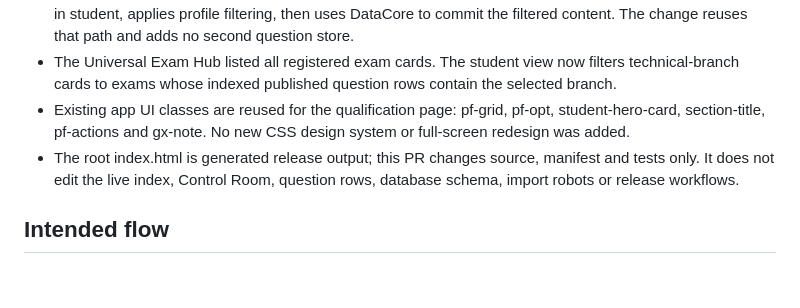
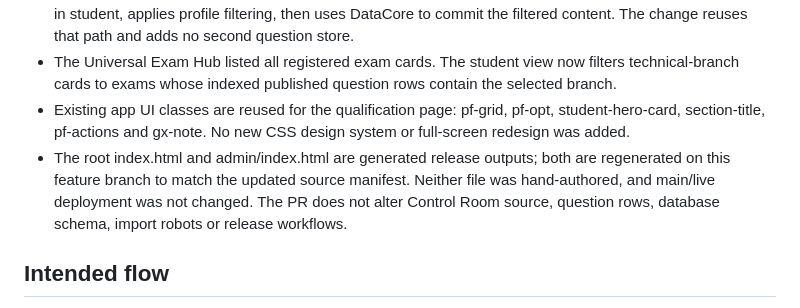
Before and after one commit to amanmehta1352/AlphaTestbookapp, a Markdown page: dev/QUALIFICATION_FIRST_EXAM_HUB_AUDIT.md, the part around the change. Drawn GitHub-style; blank space fills up the shorter version.

Commit message:
Clarify generated release bundles in the source audit

```diff
--- a/dev/QUALIFICATION_FIRST_EXAM_HUB_AUDIT.md
+++ b/dev/QUALIFICATION_FIRST_EXAM_HUB_AUDIT.md
@@ -9,7 +9,7 @@ Repository scope: primary AlphaTestbookapp only. Control Room was excluded.
 - The existing cloud question sync builds a data-driven exam/branch index from rows available to the signed-in student, applies profile filtering, then uses DataCore to commit the filtered content. The change reuses that path and adds no second question store.
 - The Universal Exam Hub listed all registered exam cards. The student view now filters technical-branch cards to exams whose indexed published question rows contain the selected branch.
 - Existing app UI classes are reused for the qualification page: pf-grid, pf-opt, student-hero-card, section-title, pf-actions and gx-note. No new CSS design system or full-screen redesign was added.
-- The root index.html is generated release output; this PR changes source, manifest and tests only. It does not edit the live index, Control Room, question rows, database schema, import robots or release workflows.
+- The root index.html and admin/index.html are generated release outputs; both are regenerated on this feature branch to match the updated source manifest. Neither file was hand-authored, and main/live deployment was not changed. The PR does not alter Control Room source, question rows, database schema, import robots or release workflows.
 
 ## Intended flow
 
```
